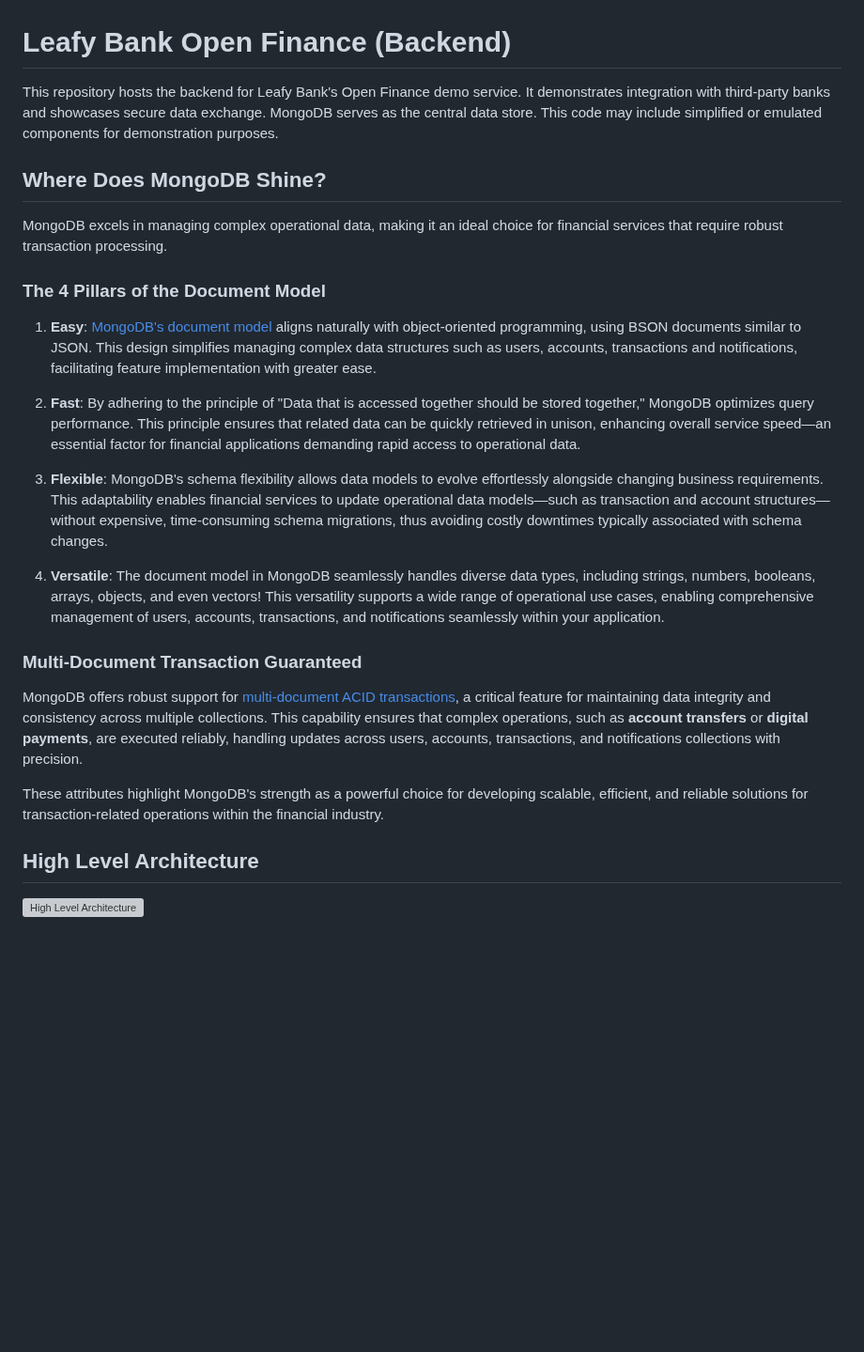
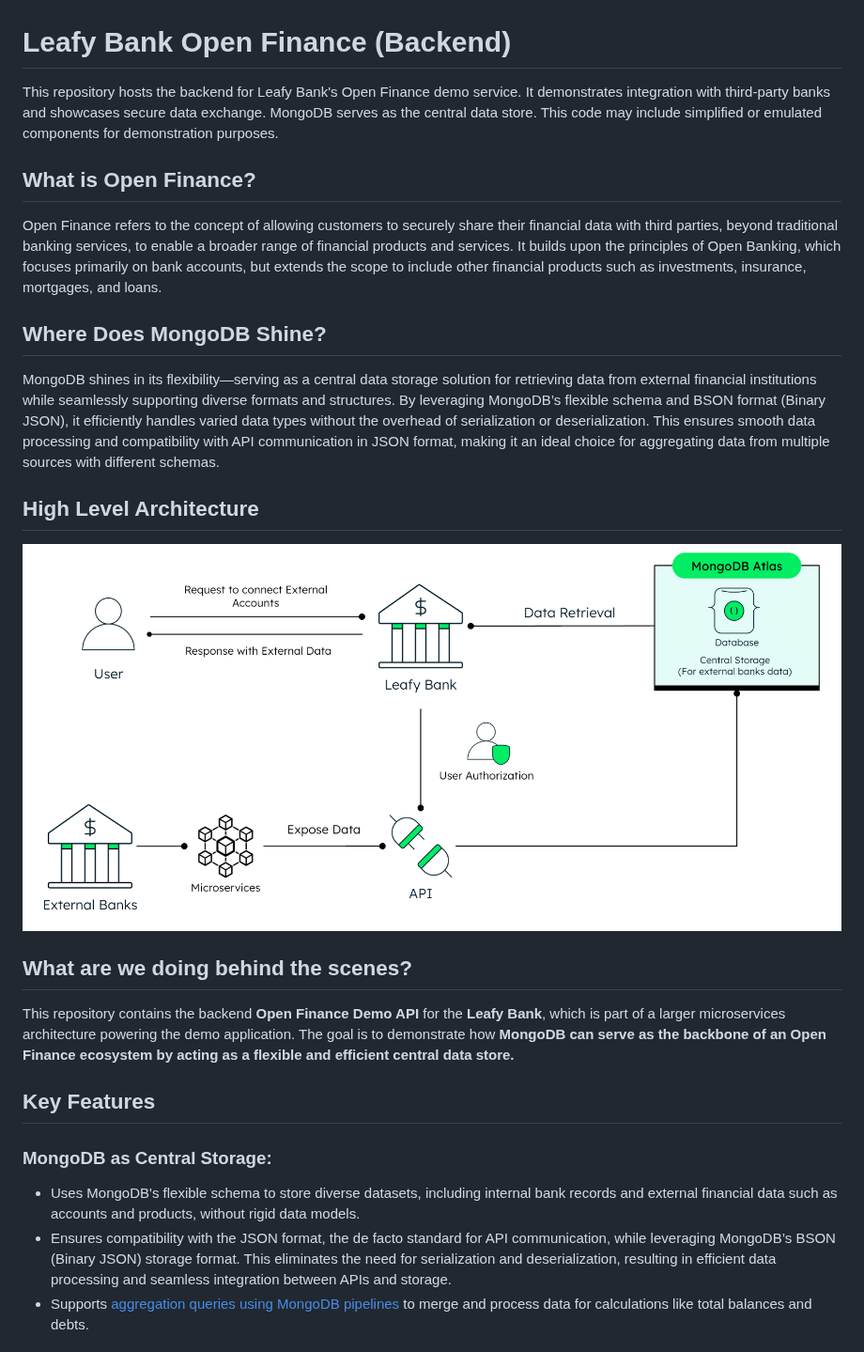
Before and after one commit to mongodb-industry-solutions/leafy-bank-backend-openfinance, a Markdown page: README.md, the part around one of its changes. Shown at 94% size. Rendered like a GitHub page; pictures changed too: architecture/open_finance_simplified.png (added); blank space fills up the shorter version; grey boxes are pictures that could not be loaded.

Commit message:
Update README.md
- Removed unused dependencies.
- Updated documentation.

```diff
--- a/README.md
+++ b/README.md
@@ -2,26 +2,27 @@
 
 This repository hosts the backend for Leafy Bank's Open Finance demo service. It demonstrates integration with third-party banks and showcases secure data exchange. MongoDB serves as the central data store. This code may include simplified or emulated components for demonstration purposes.
 
+## What is Open Finance?
+
+Open Finance refers to the concept of allowing customers to securely share their financial data with third parties, beyond traditional banking services, to enable a broader range of financial products and services. It builds upon the principles of Open Banking, which focuses primarily on bank accounts, but extends the scope to include other financial products such as investments, insurance, mortgages, and loans.
+
 ## Where Does MongoDB Shine?
 
-MongoDB excels in managing complex operational data, making it an ideal choice for financial services that require robust transaction processing.
-
-### The 4 Pillars of the Document Model
-
-1. **Easy**: [MongoDB's document model](https://www.mongodb.com/resources/basics/databases/document-databases) aligns naturally with object-oriented programming, using BSON documents similar to JSON. This design simplifies managing complex data structures such as users, accounts, transactions and notifications, facilitating feature implementation with greater ease.
-
-2. **Fast**: By adhering to the principle of "Data that is accessed together should be stored together," MongoDB optimizes query performance. This principle ensures that related data can be quickly retrieved in unison, enhancing overall service speed—an essential factor for financial applications demanding rapid access to operational data.
-
-3. **Flexible**: MongoDB's schema flexibility allows data models to evolve effortlessly alongside changing business requirements. This adaptability enables financial services to update operational data models—such as transaction and account structures—without expensive, time-consuming schema migrations, thus avoiding costly downtimes typically associated with schema changes.
-
-4. **Versatile**: The document model in MongoDB seamlessly handles diverse data types, including strings, numbers, booleans, arrays, objects, and even vectors! This versatility supports a wide range of operational use cases, enabling comprehensive management of users, accounts, transactions, and notifications seamlessly within your application.
-
-### Multi-Document Transaction Guaranteed
-
-MongoDB offers robust support for [multi-document ACID transactions](https://www.mongodb.com/products/capabilities/transactions), a critical feature for maintaining data integrity and consistency across multiple collections. This capability ensures that complex operations, such as **account transfers** or **digital payments**, are executed reliably, handling updates across users, accounts, transactions, and notifications collections with precision.
-
-These attributes highlight MongoDB's strength as a powerful choice for developing scalable, efficient, and reliable solutions for transaction-related operations within the financial industry.
+MongoDB shines in its flexibility—serving as a central data storage solution for retrieving data from external financial institutions while seamlessly supporting diverse formats and structures. By leveraging MongoDB’s flexible schema and BSON format (Binary JSON), it efficiently handles varied data types without the overhead of serialization or deserialization. This ensures smooth data processing and compatibility with API communication in JSON format, making it an ideal choice for aggregating data from multiple sources with different schemas.
 
 ## High Level Architecture
 
-![High Level Architecture](architecture/transactions_diagram.png)
+![High Level Architecture](architecture/open_finance_simplified.png)
+
+## What are we doing behind the scenes?
+
+This repository contains the backend **Open Finance Demo API** for the **Leafy Bank**, which is part of a larger microservices architecture powering the demo application. The goal is to demonstrate how **MongoDB can serve as the backbone of an Open Finance ecosystem by acting as a flexible and efficient central data store.**
+
+## Key Features
+
+### MongoDB as Central Storage:
+
+- Uses MongoDB's flexible schema to store diverse datasets, including internal bank records and external financial data such as accounts and products, without rigid data models.
+- Ensures compatibility with the JSON format, the de facto standard for API communication, while leveraging MongoDB’s BSON (Binary JSON) storage format. This eliminates the need for serialization and deserialization, resulting in efficient data processing and seamless integration between APIs and storage.
+- Supports [aggregation queries using MongoDB pipelines](https://www.mongodb.com/resources/products/capabilities/aggregation-pipeline) to merge and process data for calculations like total balances and debts.
+
```
Also changed, not shown: other parts of README.md (+55 -8 lines), 3 other files.
